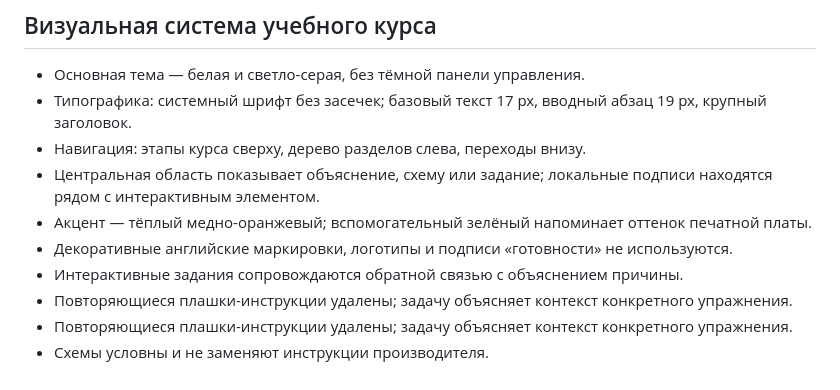
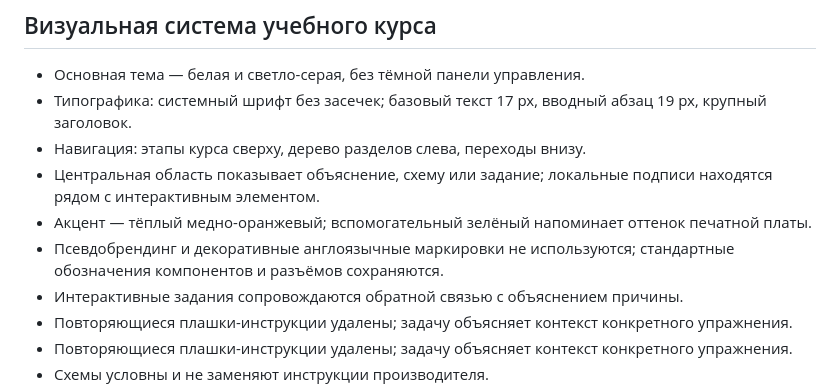
Before and after one commit to ENEIZEM/curs, a Markdown page: assets/DESIGN.md, the part around the change. Drawn GitHub-style.

Commit message:
Clarify use of standard component labels in design guidance

```diff
--- a/assets/DESIGN.md
+++ b/assets/DESIGN.md
@@ -5,7 +5,7 @@
 - Навигация: этапы курса сверху, дерево разделов слева, переходы внизу.
 - Центральная область показывает объяснение, схему или задание; локальные подписи находятся рядом с интерактивным элементом.
 - Акцент — тёплый медно-оранжевый; вспомогательный зелёный напоминает оттенок печатной платы.
-- Декоративные английские маркировки, логотипы и подписи «готовности» не используются.
+- Псевдобрендинг и декоративные англоязычные маркировки не используются; стандартные обозначения компонентов и разъёмов сохраняются.
 - Интерактивные задания сопровождаются обратной связью с объяснением причины.
 - Повторяющиеся плашки-инструкции удалены; задачу объясняет контекст конкретного упражнения.
 - Повторяющиеся плашки-инструкции удалены; задачу объясняет контекст конкретного упражнения.
```
